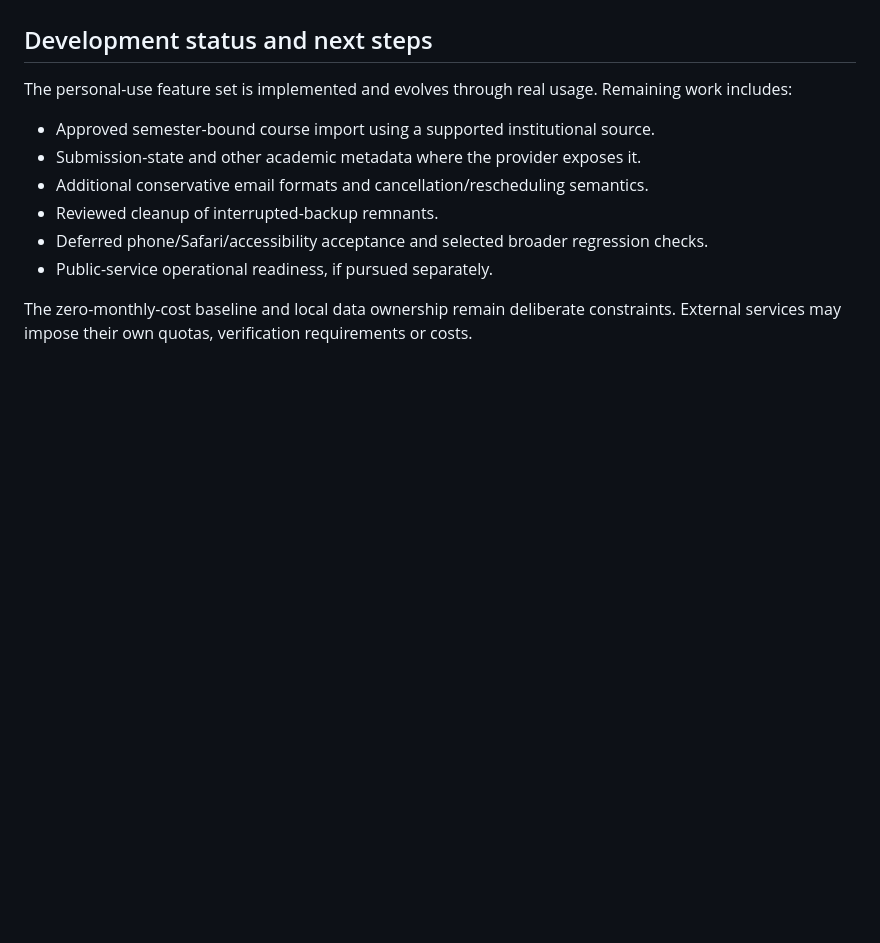
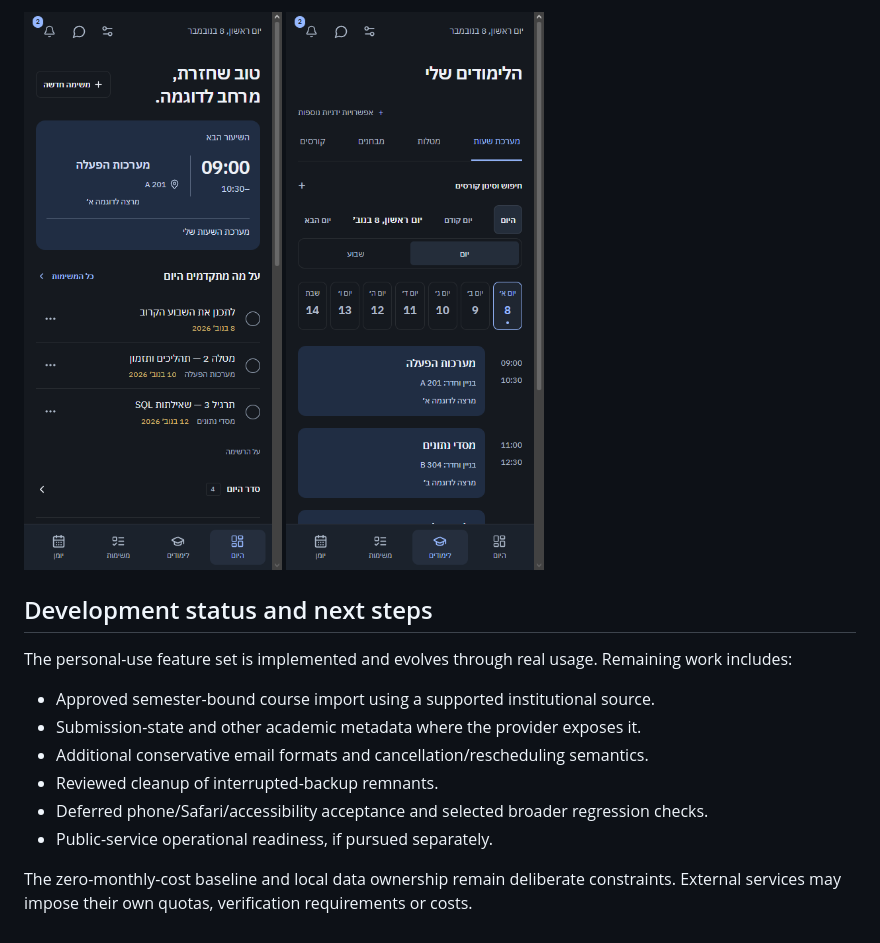
Before and after one commit to IdoCohen14/LifeOS, a Markdown page: README.md, the part around one of its changes. Drawn GitHub-style; pictures changed too: docs/public/images/academic-mobile.png (added), docs/public/images/dashboard-mobile.png (added); blank space fills up the shorter version.

```diff
--- a/README.md
+++ b/README.md
@@ -94,3 +108,7 @@ Personal calendar, email and academic screenshots are intentionally excluded. An
+<p>
+  <img src="docs/public/images/dashboard-mobile.png" alt="LifeOS Today dashboard on a mobile viewport" width="300" />
+  <img src="docs/public/images/academic-mobile.png" alt="LifeOS academic timetable on a mobile viewport" width="300" />
+</p>
 
 ## Development status and next steps
 
```
Also changed, not shown: other parts of README.md (+15 -1 lines), docs/public/images/academic-desktop.png (added), docs/public/images/dashboard-desktop.png (added), 1 other file.
